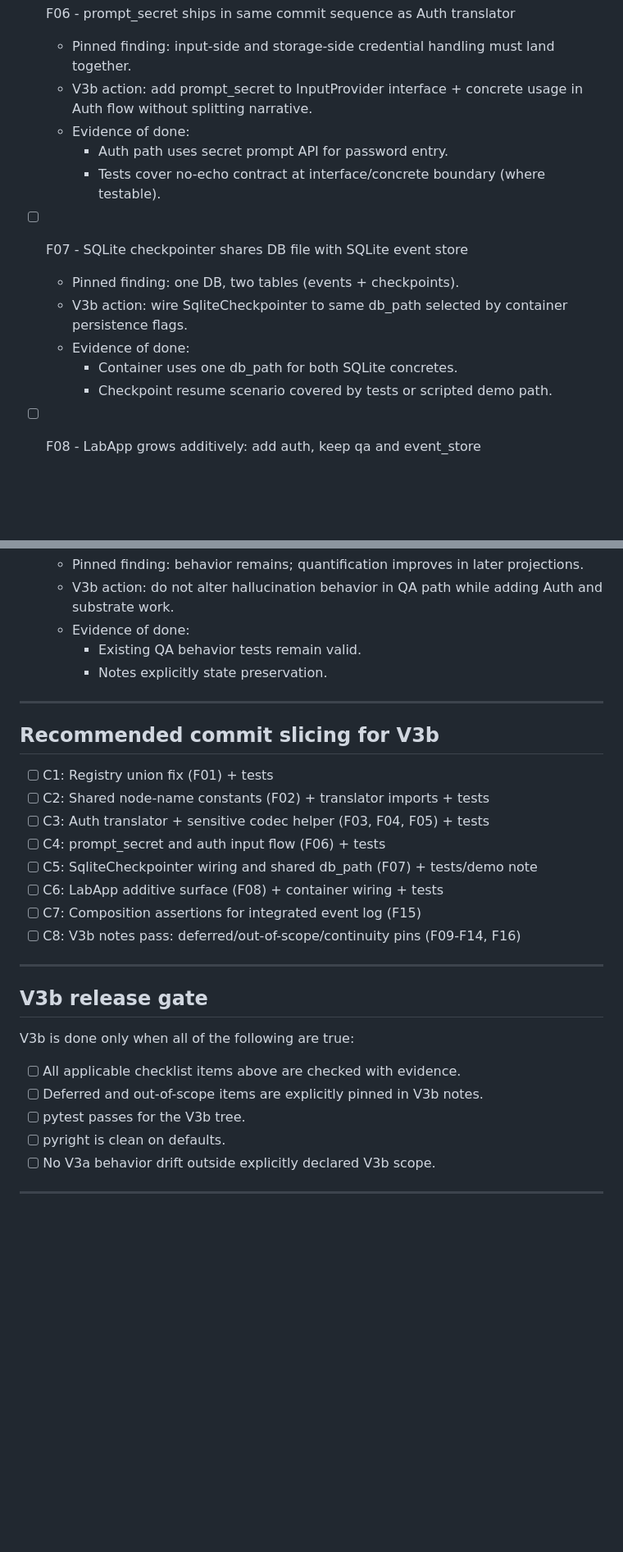
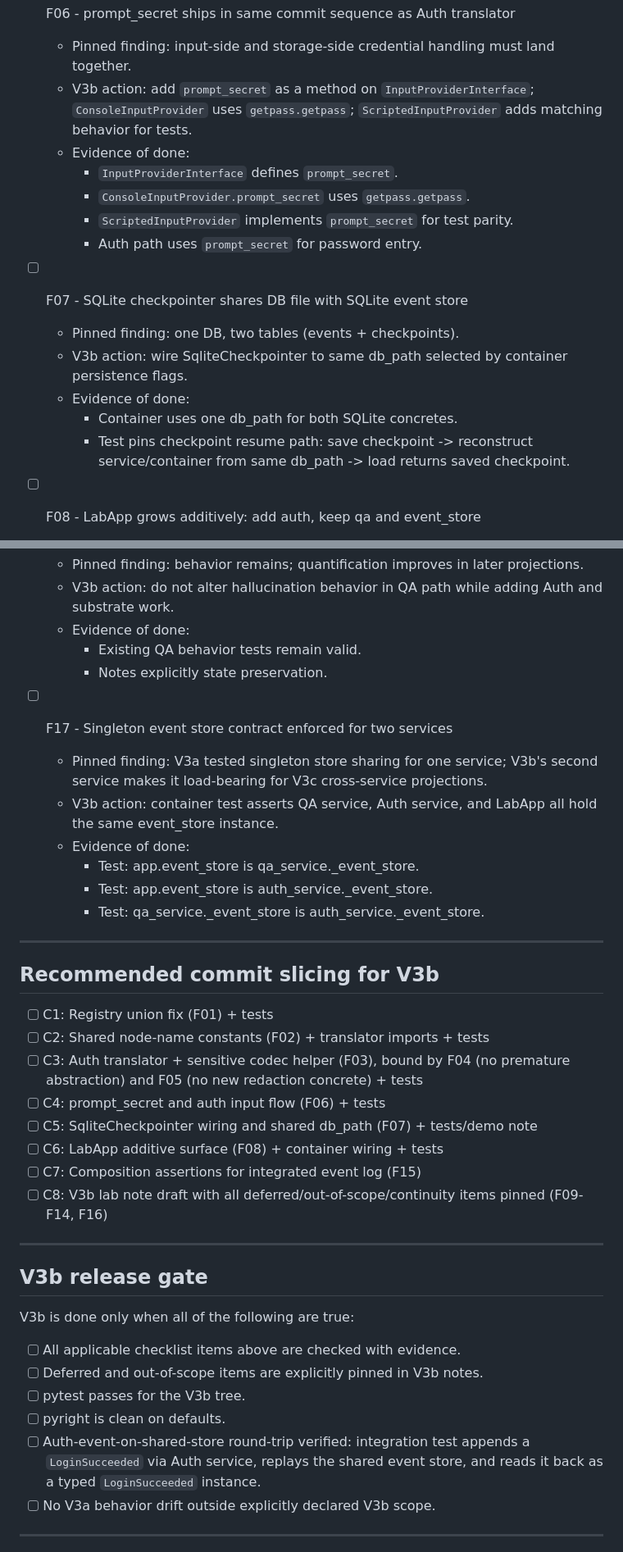
Before and after one commit to DanielFulham/ai-learning, a Markdown page: lab27notes-c7-m1-langgraph-101-v3b-checklist.md, 2 parts joined by grey strips. Shown at 82% size. GitHub-like rendering; blank space fills up the shorter version.

Commit message:
V3b implementation checklist (pre-build)
Concrete commit/task breakdown mapped 1:1 against V3a's V3a -> V3b findings list. Binding document for V3b's commit sequence whenever that work picks up.

17 findings across architectural fixes, core deliverables, deferred items, out-of-scope items, and testing/continuity pins. Commit slicing of 8 commits with explicit constraints on each. Release gate criteria pin pytest, pyright, and a registry round-trip test that closes the V3a write-accept/read-fail latent bug.

No code yet; planning artefact only.

```diff
--- a/lab27notes-c7-m1-langgraph-101-v3b-checklist.md
+++ b/lab27notes-c7-m1-langgraph-101-v3b-checklist.md
@@ -60,17 +60,19 @@ Source of truth for finding text: lab27notes-c7-m1-langgraph-101-v3a-event-sourc
 
 - [ ] F06 - prompt_secret ships in same commit sequence as Auth translator
   - Pinned finding: input-side and storage-side credential handling must land together.
-  - V3b action: add prompt_secret to InputProvider interface + concrete usage in Auth flow without splitting narrative.
+  - V3b action: add `prompt_secret` as a method on `InputProviderInterface`; `ConsoleInputProvider` uses `getpass.getpass`; `ScriptedInputProvider` adds matching behavior for tests.
   - Evidence of done:
-    - Auth path uses secret prompt API for password entry.
-    - Tests cover no-echo contract at interface/concrete boundary (where testable).
+    - `InputProviderInterface` defines `prompt_secret`.
+    - `ConsoleInputProvider.prompt_secret` uses `getpass.getpass`.
+    - `ScriptedInputProvider` implements `prompt_secret` for test parity.
+    - Auth path uses `prompt_secret` for password entry.
 
 - [ ] F07 - SQLite checkpointer shares DB file with SQLite event store
   - Pinned finding: one DB, two tables (events + checkpoints).
   - V3b action: wire SqliteCheckpointer to same db_path selected by container persistence flags.
   - Evidence of done:
     - Container uses one db_path for both SQLite concretes.
-    - Checkpoint resume scenario covered by tests or scripted demo path.
+    - Test pins checkpoint resume path: save checkpoint -> reconstruct service/container from same db_path -> load returns saved checkpoint.
 
 - [ ] F08 - LabApp grows additively: add auth, keep qa and event_store
   - Pinned finding: additive app surface from V3a to V3b.
@@ -140,18 +142,26 @@ Source of truth for finding text: lab27notes-c7-m1-langgraph-101-v3a-event-sourc
     - Existing QA behavior tests remain valid.
     - Notes explicitly state preservation.
 
+- [ ] F17 - Singleton event store contract enforced for two services
+  - Pinned finding: V3a tested singleton store sharing for one service; V3b's second service makes it load-bearing for V3c cross-service projections.
+  - V3b action: container test asserts QA service, Auth service, and LabApp all hold the same event_store instance.
+  - Evidence of done:
+    - Test: app.event_store is qa_service._event_store.
+    - Test: app.event_store is auth_service._event_store.
+    - Test: qa_service._event_store is auth_service._event_store.
+
 ---
 
 ## Recommended commit slicing for V3b
 
 - [ ] C1: Registry union fix (F01) + tests
 - [ ] C2: Shared node-name constants (F02) + translator imports + tests
-- [ ] C3: Auth translator + sensitive codec helper (F03, F04, F05) + tests
+- [ ] C3: Auth translator + sensitive codec helper (F03), bound by F04 (no premature abstraction) and F05 (no new redaction concrete) + tests
 - [ ] C4: prompt_secret and auth input flow (F06) + tests
 - [ ] C5: SqliteCheckpointer wiring and shared db_path (F07) + tests/demo note
 - [ ] C6: LabApp additive surface (F08) + container wiring + tests
 - [ ] C7: Composition assertions for integrated event log (F15)
-- [ ] C8: V3b notes pass: deferred/out-of-scope/continuity pins (F09-F14, F16)
+- [ ] C8: V3b lab note draft with all deferred/out-of-scope/continuity items pinned (F09-F14, F16)
 
 ---
 
@@ -163,6 +173,7 @@ V3b is done only when all of the following are true:
 - [ ] Deferred and out-of-scope items are explicitly pinned in V3b notes.
 - [ ] pytest passes for the V3b tree.
 - [ ] pyright is clean on defaults.
+- [ ] Auth-event-on-shared-store round-trip verified: integration test appends a `LoginSucceeded` via Auth service, replays the shared event store, and reads it back as a typed `LoginSucceeded` instance.
 - [ ] No V3a behavior drift outside explicitly declared V3b scope.
 
 ---
```
